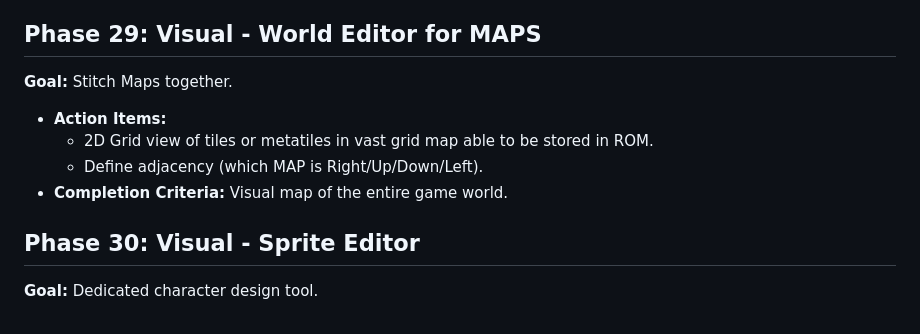
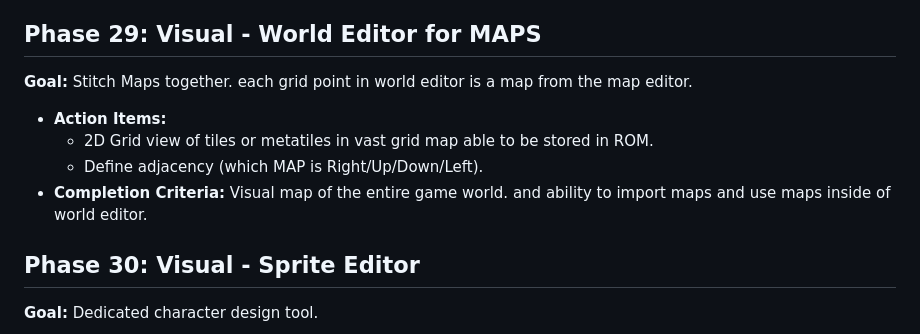
Before and after one commit to kd7tck/swissarmyNES, a Markdown page: DESIGN.md, the part around the change. Rendered like a GitHub page.

```diff
--- a/DESIGN.md
+++ b/DESIGN.md
@@ -244,11 +244,11 @@ Before starting, Read AGENTS.MD and adhrere to it in a strict manner.
 - **Completion Criteria:** Can edit and work with metatiles in other systems that also use tiles.
 
 ## Phase 29: Visual - World Editor for MAPS
-**Goal:** Stitch Maps together.
+**Goal:** Stitch Maps together. each grid point in world editor is a map from the map editor.
 - **Action Items:**
     - 2D Grid view of tiles or metatiles in vast grid map able to be stored in ROM.
     - Define adjacency (which MAP is Right/Up/Down/Left).
-- **Completion Criteria:** Visual map of the entire game world.
+- **Completion Criteria:** Visual map of the entire game world. and ability to import maps and use maps inside of world editor.
 
 ## Phase 30: Visual - Sprite Editor
 **Goal:** Dedicated character design tool.
```
